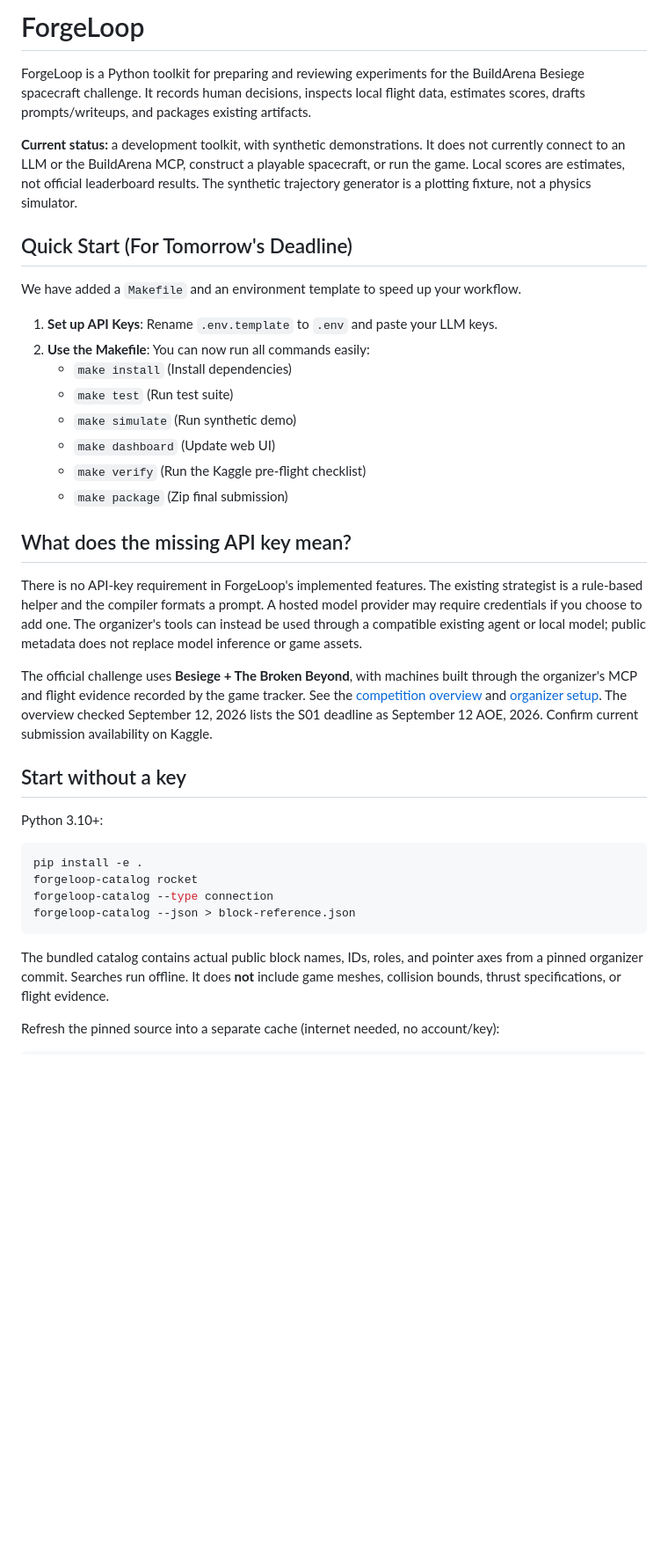
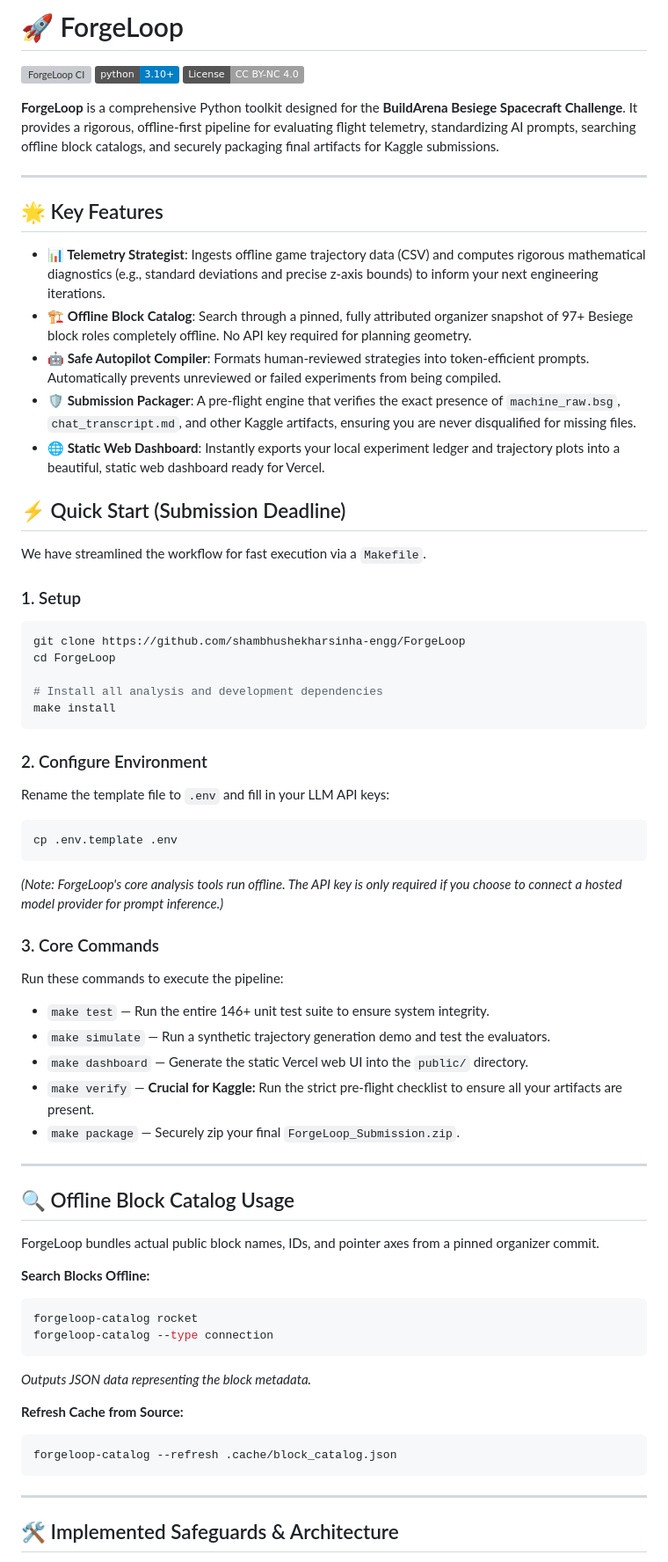
Before and after one commit to shambhushekharsinha-engg/ForgeLoop, a Markdown page: README.md, the part around one of its changes. Shown at 88% size. Rendered like a GitHub page; badges without logos; blank space fills up the shorter version; grey boxes are pictures that could not be loaded.

Commit message:
docs: polish README with professional structure, badges, and quick start guide

````diff
--- a/README.md
+++ b/README.md
@@ -1,40 +1,68 @@
-# ForgeLoop
+# 🚀 ForgeLoop
 
-ForgeLoop is a Python toolkit for preparing and reviewing experiments for the BuildArena Besiege spacecraft challenge. It records human decisions, inspects local flight data, estimates scores, drafts prompts/writeups, and packages existing artifacts.
+[![ForgeLoop CI](https://github.com/shambhushekharsinha-engg/ForgeLoop/actions/workflows/ci.yml/badge.svg)](https://github.com/shambhushekharsinha-engg/ForgeLoop/actions/workflows/ci.yml)
+[![Python 3.10+](https://img.shields.io/badge/python-3.10+-blue.svg)](https://www.python.org/downloads/)
+[![License: CC BY-NC 4.0](https://img.shields.io/badge/License-CC_BY--NC_4.0-lightgrey.svg)](https://creativecommons.org/licenses/by-nc/4.0/)
 
-**Current status:** a development toolkit, with synthetic demonstrations. It does not currently connect to an LLM or the BuildArena MCP, construct a playable spacecraft, or run the game. Local scores are estimates, not official leaderboard results. The synthetic trajectory generator is a plotting fixture, not a physics simulator.
+**ForgeLoop** is a comprehensive Python toolkit designed for the **BuildArena Besiege Spacecraft Challenge**. It provides a rigorous, offline-first pipeline for evaluating flight telemetry, standardizing AI prompts, searching offline block catalogs, and securely packaging final artifacts for Kaggle submissions.
 
-## Quick Start (For Tomorrow's Deadline)
+---
 
-We have added a `Makefile` and an environment template to speed up your workflow.
+## 🌟 Key Features
 
-1. **Set up API Keys**: Rename `.env.template` to `.env` and paste your LLM keys.
-2. **Use the Makefile**: You can now run all commands easily:
-   - `make install` (Install dependencies)
-   - `make test` (Run test suite)
-   - `make simulate` (Run synthetic demo)
-   - `make dashboard` (Update web UI)
-   - `make verify` (Run the Kaggle pre-flight checklist)
-   - `make package` (Zip final submission)
+- **📊 Telemetry Strategist**: Ingests offline game trajectory data (CSV) and computes rigorous mathematical diagnostics (e.g., standard deviations and precise z-axis bounds) to inform your next engineering iterations.
+- **🏗️ Offline Block Catalog**: Search through a pinned, fully attributed organizer snapshot of 97+ Besiege block roles completely offline. No API key required for planning geometry.
+- **🤖 Safe Autopilot Compiler**: Formats human-reviewed strategies into token-efficient prompts. Automatically prevents unreviewed or failed experiments from being compiled.
+- **🛡️ Submission Packager**: A pre-flight engine that verifies the exact presence of `machine_raw.bsg`, `chat_transcript.md`, and other Kaggle artifacts, ensuring you are never disqualified for missing files.
+- **🌐 Static Web Dashboard**: Instantly exports your local experiment ledger and trajectory plots into a beautiful, static web dashboard ready for Vercel.
 
-## What does the missing API key mean?
+## ⚡ Quick Start (Submission Deadline)
 
-There is no API-key requirement in ForgeLoop's implemented features. The existing strategist is a rule-based helper and the compiler formats a prompt. A hosted model provider may require credentials if you choose to add one. The organizer's tools can instead be used through a compatible existing agent or local model; public metadata does not replace model inference or game assets.
+We have streamlined the workflow for fast execution via a `Makefile`.
 
-The official challenge uses **Besiege + The Broken Beyond**, with machines built through the organizer's MCP and flight evidence recorded by the game tracker. See the [competition overview](https://www.kaggle.com/competitions/build-arena-human-ai-colleberation-engineering-challenge/overview) and [organizer setup](https://github.com/build-arena/BuildArena-2.0). The overview checked September 12, 2026 lists the S01 deadline as September 12 AOE, 2026. Confirm current submission availability on Kaggle.
+### 1. Setup
+```bash
+git clone https://github.com/shambhushekharsinha-engg/ForgeLoop
+cd ForgeLoop
 
-## Start without a key
+# Install all analysis and development dependencies
+make install
+```
 
-Python 3.10+:
+### 2. Configure Environment
+Rename the template file to `.env` and fill in your LLM API keys:
+```bash
+cp .env.template .env
+```
+*(Note: ForgeLoop's core analysis tools run offline. The API key is only required if you choose to connect a hosted model provider for prompt inference.)*
 
-```sh
-pip install -e .
+### 3. Core Commands
+Run these commands to execute the pipeline:
+- `make test` — Run the entire 146+ unit test suite to ensure system integrity.
+- `make simulate` — Run a synthetic trajectory generation demo and test the evaluators.
+- `make dashboard` — Generate the static Vercel web UI into the `public/` directory.
+- `make verify` — **Crucial for Kaggle:** Run the strict pre-flight checklist to ensure all your artifacts are present.
+- `make package` — Securely zip your final `ForgeLoop_Submission.zip`.
+
+---
+
+## 🔍 Offline Block Catalog Usage
+
+ForgeLoop bundles actual public block names, IDs, and pointer axes from a pinned organizer commit.
+
+**Search Blocks Offline:**
+```bash
 forgeloop-catalog rocket
 forgeloop-catalog --type connection
-forgeloop-catalog --json > block-reference.json
+```
+*Outputs JSON data representing the block metadata.*
+
+**Refresh Cache from Source:**
+```bash
+forgeloop-catalog --refresh .cache/block_catalog.json
 ```
 
-The bundled catalog contains actual public block names, IDs, roles, and pointer axes from a pinned organizer commit. Searches run offline. It does **not** include game meshes, collision bounds, thrust specifications, or flight evidence.
+---
 
-Refresh the pinned source into a separate cache (internet needed, no account/key):
+## 🛠️ Implemented Safeguards & Architecture
 
````
Also changed, not shown: other parts of README.md (+12 -31 lines).
